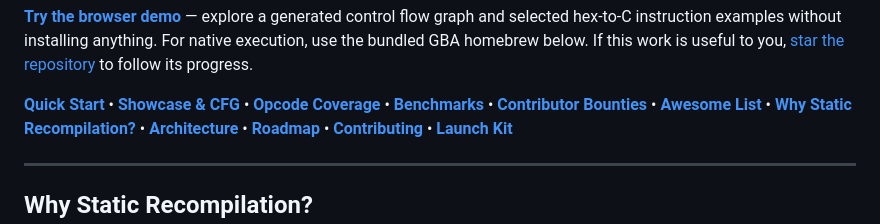
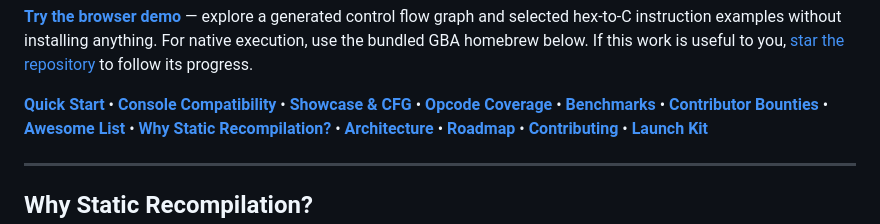
Before and after one commit to yefan911/automated-recompilers, a Markdown page: README.md, the part around the change. GitHub-like rendering.

Commit message:
docs: add console compatibility matrix and validation evidence

```diff
--- a/README.md
+++ b/README.md
@@ -16,6 +16,7 @@ The current implementation is a prototype with partial CPU and hardware coverage
 **[Try the browser demo](https://yefan911.github.io/automated-recompilers/)** — explore a generated control flow graph and selected hex-to-C instruction examples without installing anything. For native execution, use the bundled GBA homebrew below. If this work is useful to you, [star the repository](https://github.com/yefan911/automated-recompilers) to follow its progress.
 
 [**Quick Start**](#quick-start-in-60-seconds) •
+[**Console Compatibility**](docs/COMPATIBILITY.md) •
 [**Showcase & CFG**](docs/SHOWCASE.md) •
 [**Opcode Coverage**](docs/OPCODE_COVERAGE.md) •
 [**Benchmarks**](docs/BENCHMARKS.md) •
```
Also changed, not shown: docs/COMPATIBILITY.md (added, +113 -0 lines).
